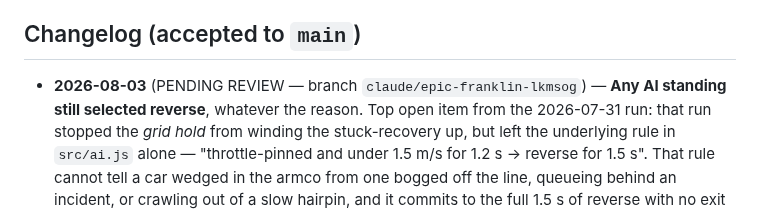
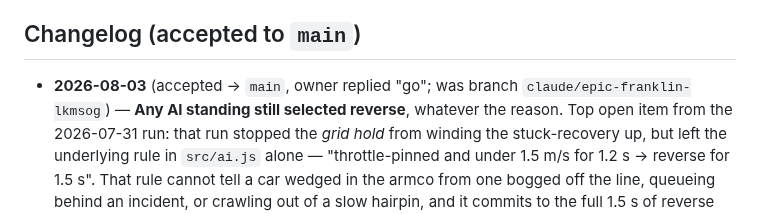
Before and after one commit to soldoutbudokan/racer2, a Markdown page: ROUTINE.md, the part around the change. GitHub-like rendering.

Commit message:
ROUTINE: mark the stuck-recovery run accepted to main
Co-Authored-By: Claude Opus 5 <noreply@anthropic.com>
Claude-Session: https://claude.ai/code/session_01HygzbVMUbSsarJ9kBJ5HLm

```diff
--- a/ROUTINE.md
+++ b/ROUTINE.md
@@ -83,7 +83,8 @@ deployed build but not pixel-identical to a real GPU — judge gross issues
 
 ## Changelog (accepted to `main`)
 
-- **2026-08-03** (PENDING REVIEW — branch `claude/epic-franklin-lkmsog`)
+- **2026-08-03** (accepted → `main`, owner replied "go"; was branch
+  `claude/epic-franklin-lkmsog`)
   — **Any AI standing still selected reverse**, whatever the reason. Top open
   item from the 2026-07-31 run: that run stopped the *grid hold* from winding
   the stuck-recovery up, but left the underlying rule in `src/ai.js` alone —
```
